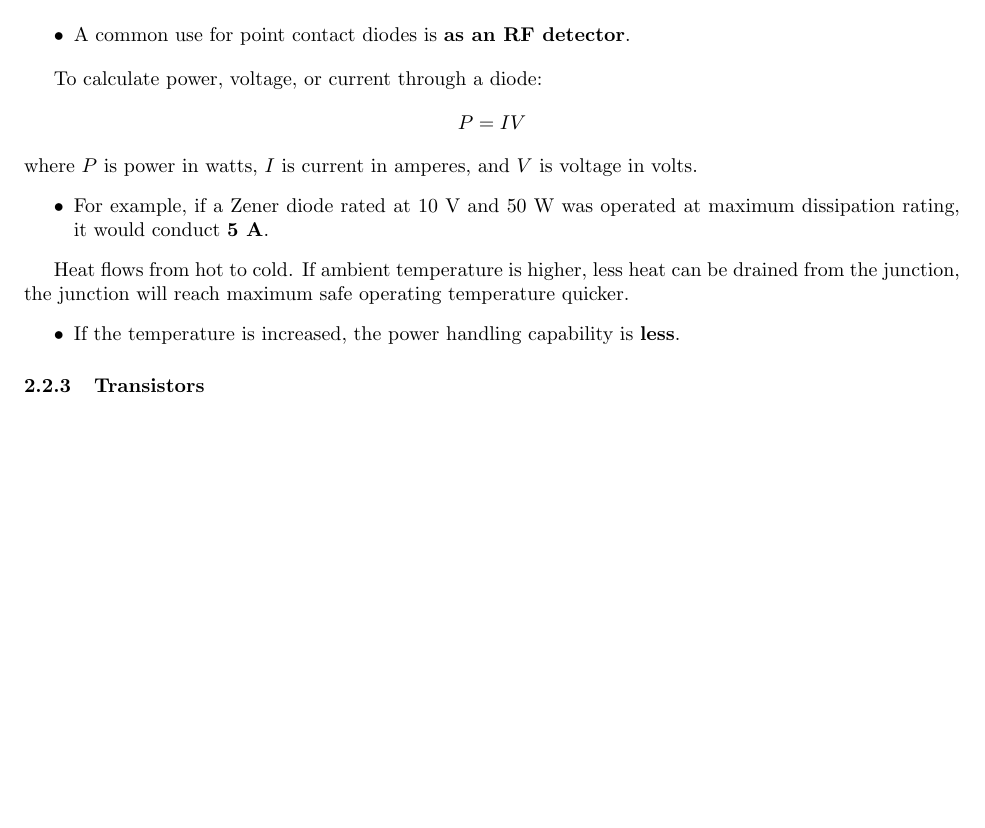
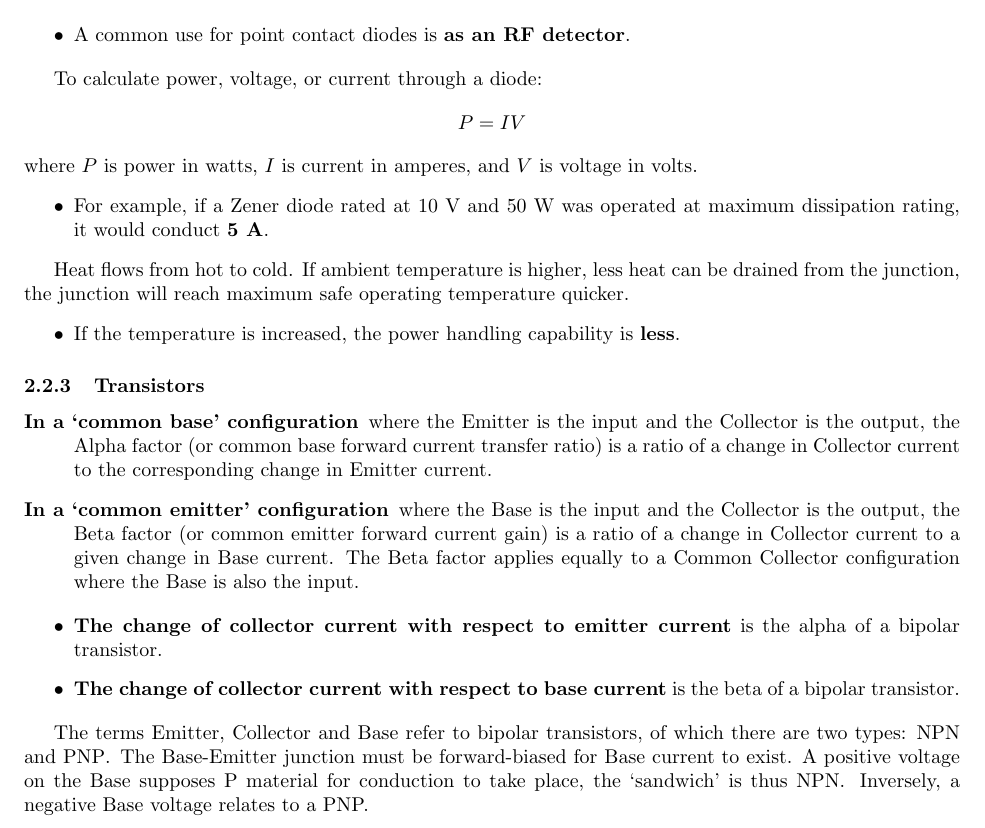
Before and after one commit to Green-Avocado/CA-ham-radio-advanced-guide, a LaTeX document (src/main.tex): part of page 10 of 16, cut so that both start at the same text, the shorter picture padded with empty space. Compiled offline with pdfLaTeX.

Commit message:
feat: added alpha and beta of BJT

```diff
--- a/src/main.tex
+++ b/src/main.tex
@@ -341,6 +341,21 @@
 
         \subsubsection{Transistors}
 
+        \begin{description}
+            \item[In a `common base' configuration] where the Emitter is the input and the Collector is the output, the Alpha factor (or common base forward current transfer ratio) is a ratio of a change in Collector current to the corresponding change in Emitter current.
+            \item[In a `common emitter' configuration] where the Base is the input and the Collector is the output, the Beta factor (or common emitter forward current gain) is a ratio of a change in Collector current to a given change in Base current.
+            The Beta factor applies equally to a Common Collector configuration where the Base is also the input.
+        \end{description}
+        \begin{itemize}
+            \item \textbf{The change of collector current with respect to emitter current} is the alpha of a bipolar transistor.
+            \item \textbf{The change of collector current with respect to base current} is the beta of a bipolar transistor.
+        \end{itemize}
+
+        The terms Emitter, Collector and Base refer to bipolar transistors, of which there are two types: NPN and PNP\@.
+        The Base-Emitter junction must be forward-biased for Base current to exist.
+        A positive voltage on the Base supposes P material for conduction to take place, the `sandwich' is thus NPN\@.
+        Inversely, a negative Base voltage relates to a PNP.
+
         \newpage
 
         \subsection{Amplifiers, mixers, and frequency multipliers}
```
Also changed, not shown: src/main.pdf.
